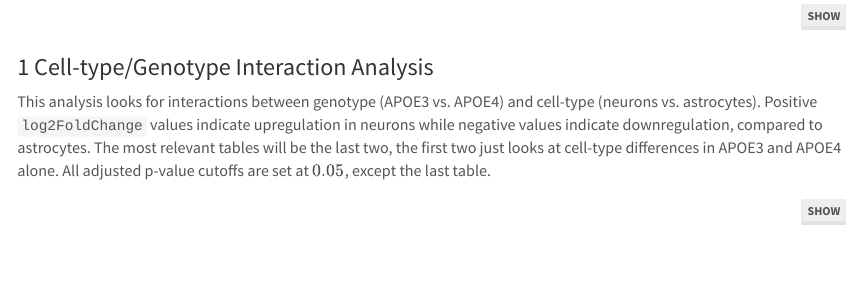
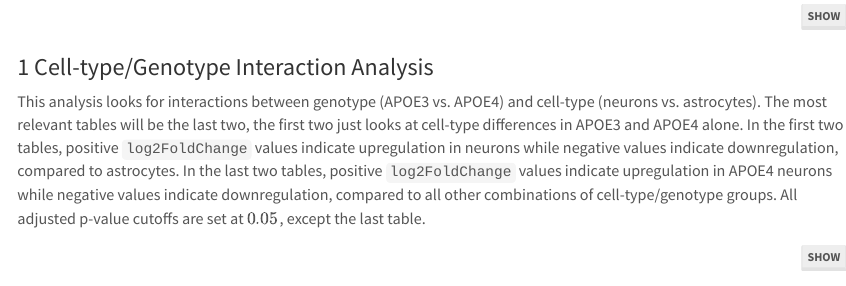
Before and after one commit to eturkes/quick-omics, an R Markdown document (R/lin-2018-RNAseq/01_analysis.Rmd): the page in a window 1100 px wide, from 600 px down. Rendered offline with R 4.5, knitr and Pandoc, with nearby package versions; some code elsewhere in the file could not run offline; menus at the side of the page are left out.

Commit message:
Improve explanation of interaction effects

````diff
--- a/R/lin-2018-RNAseq/01_analysis.Rmd
+++ b/R/lin-2018-RNAseq/01_analysis.Rmd
@@ -97,8 +97,9 @@ knitr::opts_chunk$set(fig.width = 10, fig.height = 10)
 # Cell-type/Genotype Interaction Analysis
 
 This analysis looks for interactions between genotype (APOE3 vs. APOE4) and cell-type (neurons vs. astrocytes).
-Positive `log2FoldChange` values indicate upregulation in neurons while negative values indicate downregulation, compared to astrocytes.
 The most relevant tables will be the last two, the first two just looks at cell-type differences in APOE3 and APOE4 alone.
+In the first two tables, positive `log2FoldChange` values indicate upregulation in neurons while negative values indicate downregulation, compared to astrocytes.
+In the last two tables, positive `log2FoldChange` values indicate upregulation in APOE4 neurons while negative values indicate downregulation, compared to all other combinations of cell-type/genotype groups.
 All adjusted p-value cutoffs are set at $0.05$, except the last table.
 
 ```{r, prep}
````
